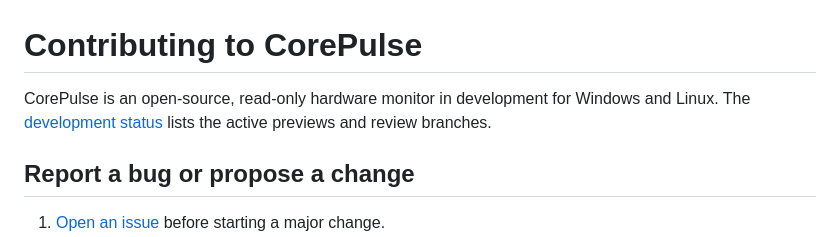
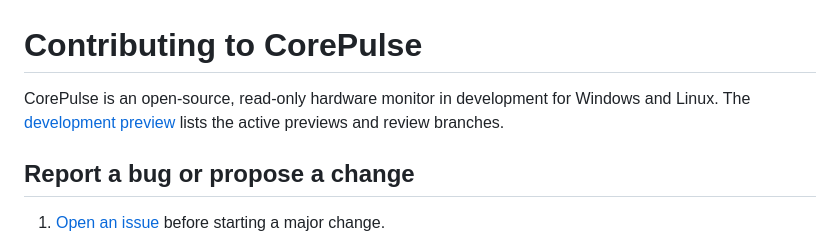
Before and after one commit to faisalalbdy2004/iris-xe-ai-monitor, a Markdown page: CONTRIBUTING.md, the part around the change. GitHub-like rendering.

```diff
--- a/CONTRIBUTING.md
+++ b/CONTRIBUTING.md
@@ -1,6 +1,6 @@
 # Contributing to CorePulse
 
-CorePulse is an open-source, read-only hardware monitor in development for Windows and Linux. The [development status](README.md#development-status) lists the active previews and review branches.
+CorePulse is an open-source, read-only hardware monitor in development for Windows and Linux. The [development preview](README.md#development-preview) lists the active previews and review branches.
 
 ## Report a bug or propose a change
 
```
Also changed, not shown: README.md (+34 -12 lines), docs/images/corepulse-rust-linux.png (added).
